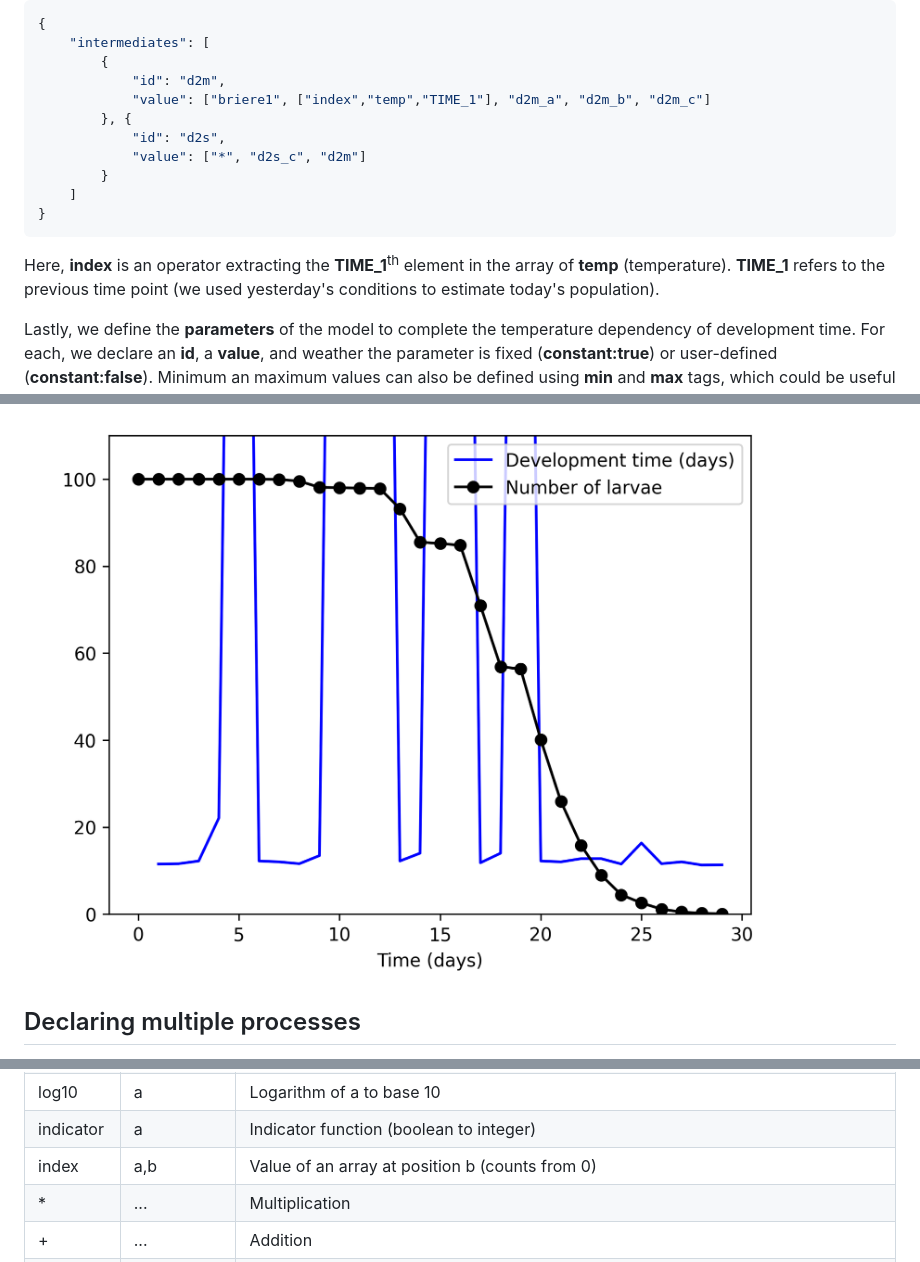
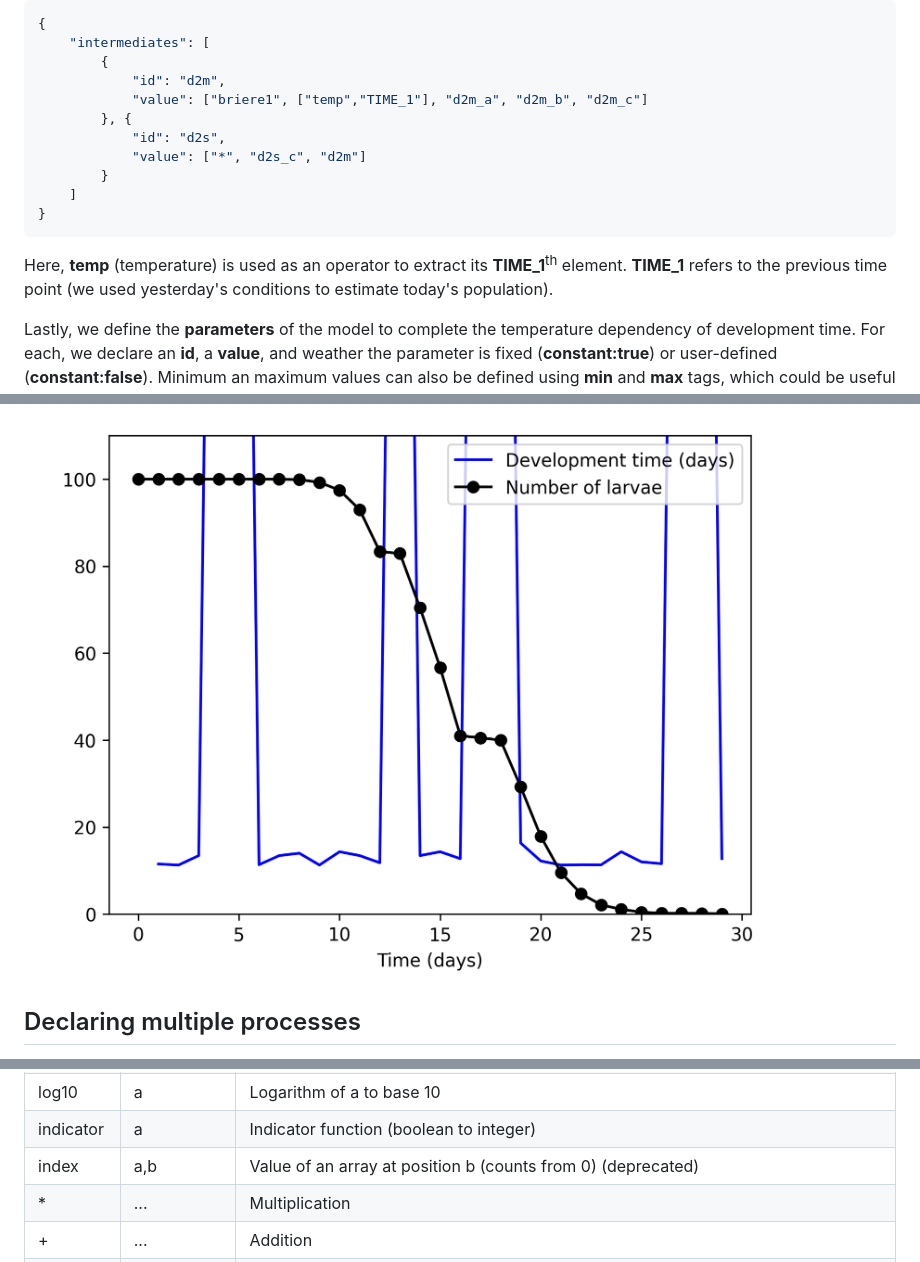
Before and after one commit to kerguler/PopJSON, a Markdown page: docs/tutorial.md, 3 parts joined by grey strips. Rendered like a GitHub page; pictures changed too: docs/figures/ex1E.png.

Commit message:
index deprecated

````diff
--- a/docs/tutorial.md
+++ b/docs/tutorial.md
@@ -184,7 +184,7 @@ Next, we connect temperature with **d2m** and **d2s** using the **intermediates*
     "intermediates": [
         {
             "id": "d2m",
-            "value": ["briere1", ["index","temp","TIME_1"], "d2m_a", "d2m_b", "d2m_c"]
+            "value": ["briere1", ["temp","TIME_1"], "d2m_a", "d2m_b", "d2m_c"]
         }, {
             "id": "d2s",
             "value": ["*", "d2s_c", "d2m"]
@@ -193,7 +193,7 @@ Next, we connect temperature with **d2m** and **d2s** using the **intermediates*
 }
 ```
 
-Here, **index** is an operator extracting the **TIME_1**<sup>th</sup> element in the array of **temp** (temperature). **TIME_1** refers to the previous time point (we used yesterday's conditions to estimate today's population).
+Here, **temp** (temperature) is used as an operator to extract its **TIME_1**<sup>th</sup> element. **TIME_1** refers to the previous time point (we used yesterday's conditions to estimate today's population).
 
 Lastly, we define the **parameters** of the model to complete the temperature dependency of development time. For each, we declare an **id**, a **value**, and weather the parameter is fixed (**constant:true**) or user-defined (**constant:false**). Minimum an maximum values can also be defined using **min** and **max** tags, which could be useful when performing optimisation.
 
@@ -547,7 +547,7 @@ We are working on this. Please come back soon for updates.
 | log2        | a             | Logarithm of a to base 2 |
 | log10       | a             | Logarithm of a to base 10 |
 | indicator   | a             | Indicator function (boolean to integer) |
-| index       | a,b           | Value of an array at position b (counts from 0) |
+| index       | a,b           | Value of an array at position b (counts from 0) (deprecated) |
 | *           | ...           | Multiplication |
 | +           | ...           | Addition |
 | -           | ...           | Subtraction (in the given order) |
````
Also changed, not shown: 9 other files.
